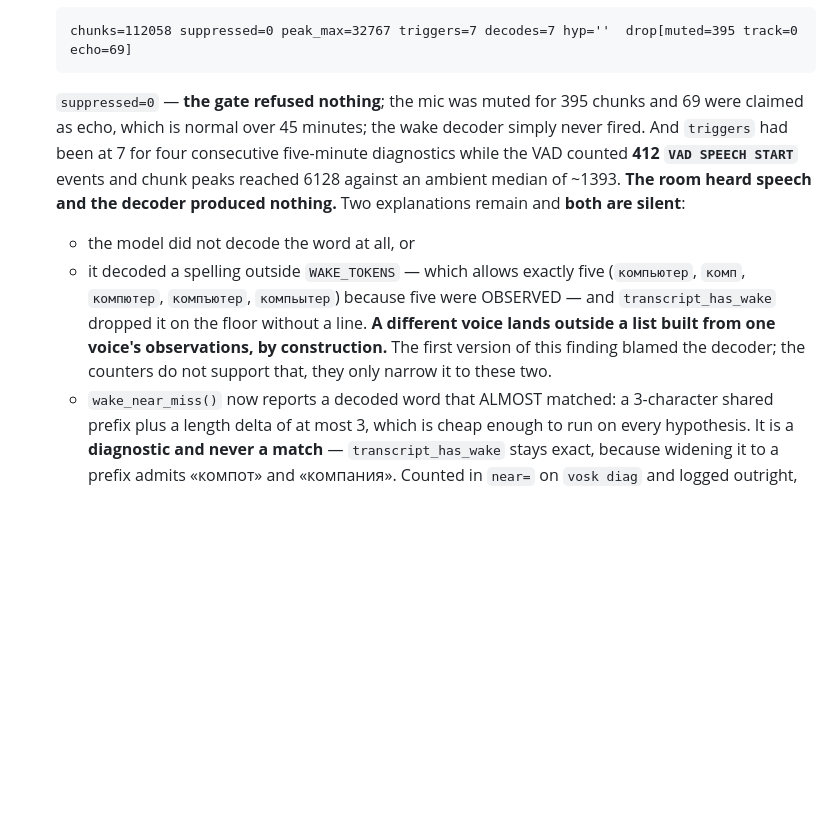
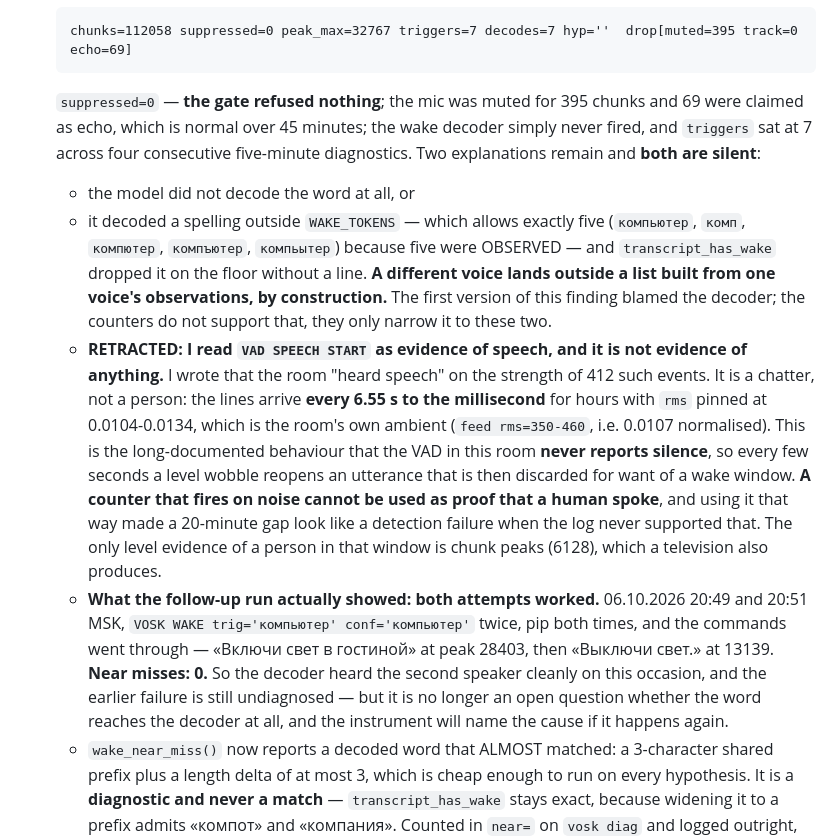
Before and after one commit to zavaruev/voice_gateway, a Markdown page: AGENTS.md, the part around the change. Rendered like a GitHub page; blank space fills up the shorter version.

Commit message:
Both attempts worked; retract my reading of VAD SPEECH START
The second speaker said «компьютер» twice, at 20:49 and 20:51 MSK. Both
fired: VOSK WAKE trig='компьютер' conf='компьютер', the pip played both
times, and the commands went through — «Включи свет в гостиной» at peak
28403, then «Выключи свет.» at 13139. Near misses: 0. The living-room
lamp reads off afterwards.

So the decoder hears her cleanly. The earlier failure remains undiagnosed,
and the near-miss instrument will name the cause if it recurs.

**Retracting my previous answer.** I wrote that the room "heard speech"
because the VAD counted 412 `VAD SPEECH START` events. Those are a chatter,
not a person: they arrive every 6.55 s to the millisecond for hours with
rms pinned at 0.0104-0.0134, which is the room's own ambient (feed rms
350-460, i.e. 0.0107 normalised). This is the documented behaviour that the
VAD here never reports silence, so a level wobble reopens an utterance every
few seconds and it is then discarded for want of a wake window. A counter
that fires on noise is not proof that a human spoke, and reading it that way
made a 20-minute gap look like a detection failure the log never supported.
The only level evidence of a person in that window is chunk peaks (6128),
which a television produces too.

````diff
--- a/AGENTS.md
+++ b/AGENTS.md
@@ -551,10 +551,12 @@ listing is lossy (it reports the bare `rtsp://<ip>/stream=0`).
   chunks=112058 suppressed=0 peak_max=32767 triggers=7 decodes=7 hyp=''  drop[muted=395 track=0 echo=69]
   ```
 
-  `suppressed=0` — **the gate refused nothing**; the mic was muted for 395 chunks and 69 were claimed as echo, which is normal over 45 minutes; the wake decoder simply never fired. And `triggers` had been at 7 for four consecutive five-minute diagnostics while the VAD counted **412 `VAD SPEECH START`** events and chunk peaks reached 6128 against an ambient median of ~1393. **The room heard speech and the decoder produced nothing.** Two explanations remain and **both are silent**:
+  `suppressed=0` — **the gate refused nothing**; the mic was muted for 395 chunks and 69 were claimed as echo, which is normal over 45 minutes; the wake decoder simply never fired, and `triggers` sat at 7 across four consecutive five-minute diagnostics. Two explanations remain and **both are silent**:
   * the model did not decode the word at all, or
   * it decoded a spelling outside `WAKE_TOKENS` — which allows exactly five (`компьютер`, `комп`, `компютер`, `компъютер`, `компьытер`) because five were OBSERVED — and `transcript_has_wake` dropped it on the floor without a line.
   **A different voice lands outside a list built from one voice's observations, by construction.** The first version of this finding blamed the decoder; the counters do not support that, they only narrow it to these two.
+  * **RETRACTED: I read `VAD SPEECH START` as evidence of speech, and it is not evidence of anything.** I wrote that the room "heard speech" on the strength of 412 such events. It is a chatter, not a person: the lines arrive **every 6.55 s to the millisecond** for hours with `rms` pinned at 0.0104-0.0134, which is the room's own ambient (`feed rms=350-460`, i.e. 0.0107 normalised). This is the long-documented behaviour that the VAD in this room **never reports silence**, so every few seconds a level wobble reopens an utterance that is then discarded for want of a wake window. **A counter that fires on noise cannot be used as proof that a human spoke**, and using it that way made a 20-minute gap look like a detection failure when the log never supported that. The only level evidence of a person in that window is chunk peaks (6128), which a television also produces.
+  * **What the follow-up run actually showed: both attempts worked.** 06.10.2026 20:49 and 20:51 MSK, `VOSK WAKE trig='компьютер' conf='компьютер'` twice, pip both times, and the commands went through — «Включи свет в гостиной» at peak 28403, then «Выключи свет.» at 13139. **Near misses: 0.** So the decoder heard the second speaker cleanly on this occasion, and the earlier failure is still undiagnosed — but it is no longer an open question whether the word reaches the decoder at all, and the instrument will name the cause if it happens again.
   * `wake_near_miss()` now reports a decoded word that ALMOST matched: a 3-character shared prefix plus a length delta of at most 3, which is cheap enough to run on every hypothesis. It is a **diagnostic and never a match** — `transcript_has_wake` stays exact, because widening it to a prefix admits «компот» and «компания». Counted in `near=` on `vosk diag` and logged outright, since the two explanations need different fixes: heard-and-discarded versus not-heard.
   * **A prefix is a truncation, not a misspelling.** The first version reported every allowed spelling as its own near miss, because «комп» is a prefix of every other entry. Both an exact hit and a prefix relation are excluded.
   * **A stub that mirrors a class has to track the class.** `_StubVosk` in `tests/test_wake_gates.py` raised `AttributeError` on the new counter — inside the live audio path, which is the worst place to find out a test-only shortcut exists. The real class therefore also carries **class-level defaults**, so an instance built with `__new__` (which `tests/test_vosk_wake.py` does to avoid an 88 MB model) cannot miss the attribute.
````
